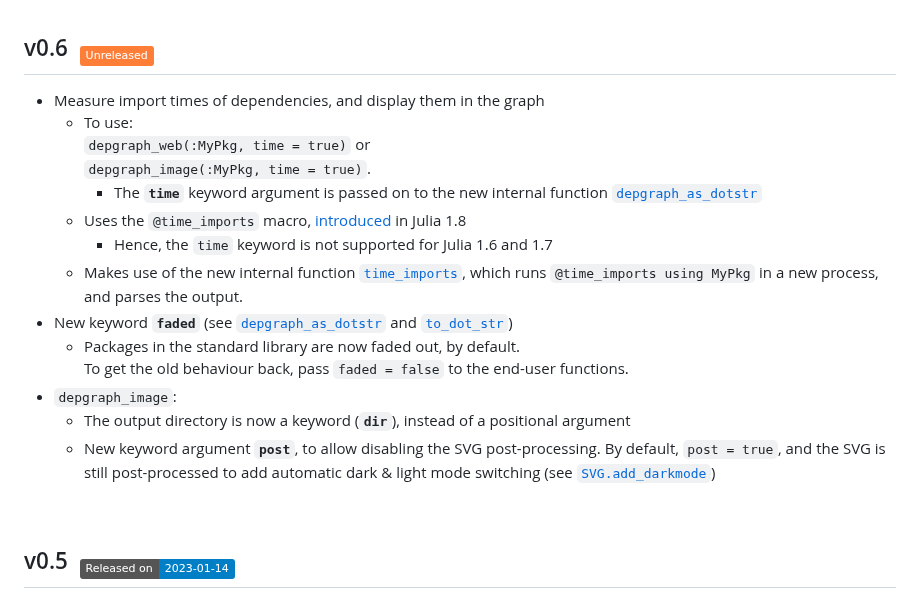
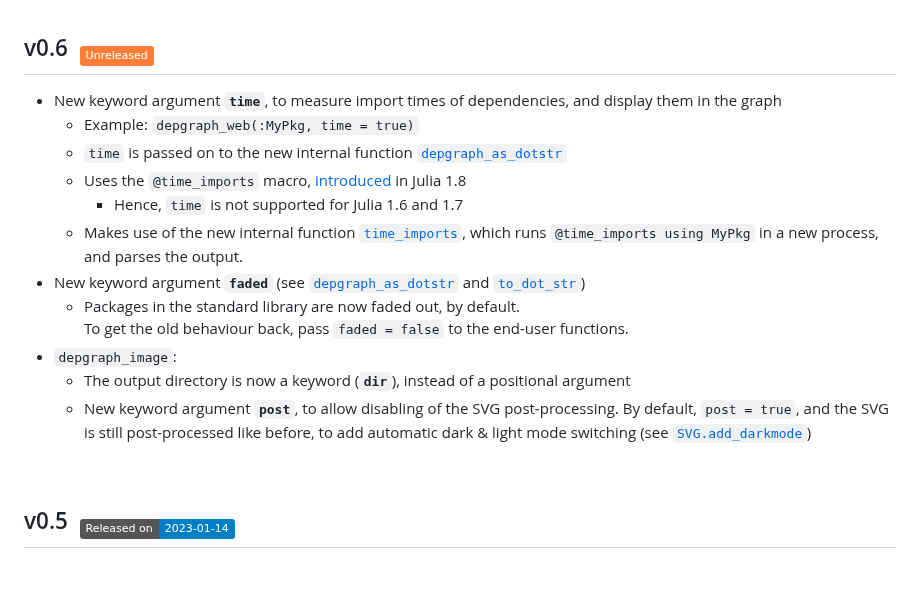
Before and after one commit to tfiers/PkgGraph.jl, a Markdown page: Changelog.md, the part around the change. Drawn GitHub-style; badges without logos; blank space fills up the shorter version.

Commit message:
chlog (v0.6) clarity

```diff
--- a/Changelog.md
+++ b/Changelog.md
@@ -50,27 +50,25 @@ _{no changes yet}_ -->
 [unreleased-badge]: https://img.shields.io/badge/Unreleased-orange
 [devlink]: https://github.com/tfiers/PkgGraph.jl#development
 
-- Measure import times of dependencies, and display them in the graph
-  - To use:\
-    `depgraph_web(:MyPkg, time = true)` or\
-    `depgraph_image(:MyPkg, time = true)`.
-    - The **`time`** keyword argument is passed on to the new internal
-      function [`depgraph_as_dotstr`]
+- New keyword argument **`time`**, to measure import times of dependencies,
+  and display them in the graph
+  - Example: `depgraph_web(:MyPkg, time = true)`
+  - `time` is passed on to the new internal function [`depgraph_as_dotstr`]
   - Uses the `@time_imports` macro, [introduced] in Julia 1.8
-      - Hence, the `time` keyword is not supported for Julia 1.6 and 1.7
+      - Hence, `time` is not supported for Julia 1.6 and 1.7
   - Makes use of the new internal function [`time_imports`], which runs
     `@time_imports using MyPkg` in a new process, and parses the output.
-- New keyword **`faded`** (see [`depgraph_as_dotstr`] and [`to_dot_str`])
+- New keyword argument **`faded`** (see [`depgraph_as_dotstr`] and [`to_dot_str`])
   - Packages in the standard library are now faded out, by default.\
     To get the old behaviour back, pass `faded = false` to the end-user
     functions.
 - `depgraph_image`:
   - The output directory is now a keyword (**`dir`**), instead of a
     positional argument
-  - New keyword argument **`post`**, to allow disabling the SVG
+  - New keyword argument **`post`**, to allow disabling of the SVG
     post-processing. By default, `post = true`, and the SVG is still
-    post-processed to add automatic dark & light mode switching (see
-    [`SVG.add_darkmode`])
+    post-processed like before, to add automatic dark & light mode
+    switching (see [`SVG.add_darkmode`])
 
 [introduced]: https://github.com/tfiers/PkgGraph.jl/issues/64#issuecomment-1380193445
 [`depgraph_as_dotstr`]: https://tfiers.github.io/PkgGraph.jl/dev/ref/internals/#PkgGraph.depgraph_as_dotstr
```
